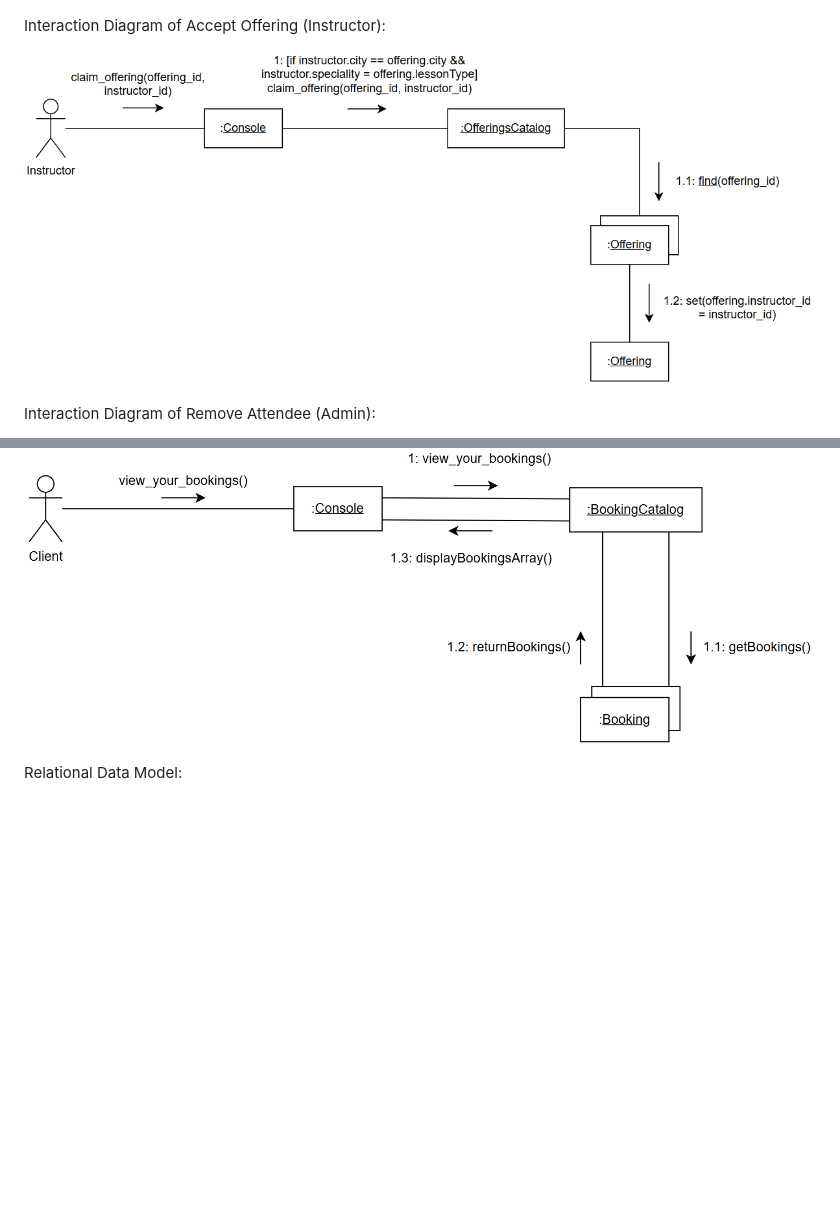
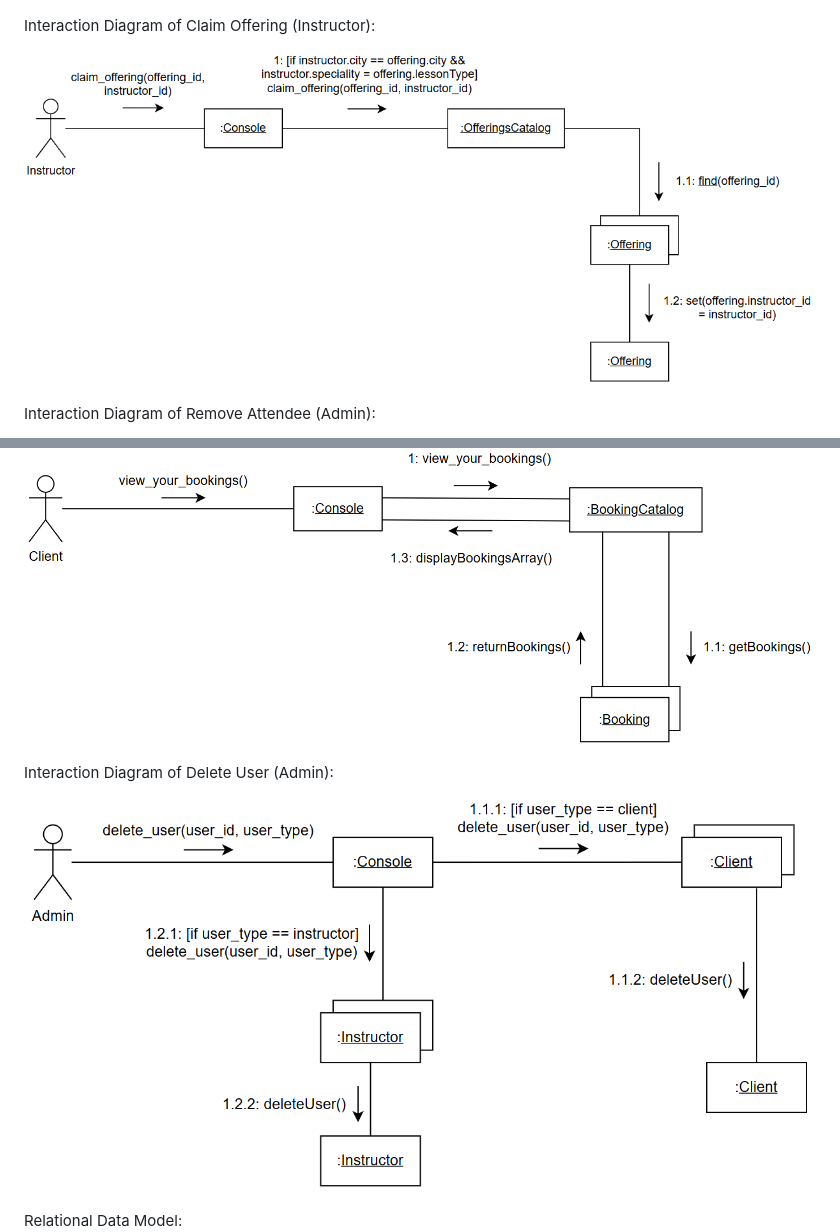
Before and after one commit to antoinemansour7/SOEN342, a Markdown page: README.md, 2 parts joined by grey strips. GitHub-like rendering; blank space fills up the shorter version.

```diff
--- a/README.md
+++ b/README.md
@@ -281,9 +281,9 @@ Interaction Diagram of Book (Client):
 ![Communication Diagram of Book](Communication%20Diagram%20Book.PNG)
 
 
-Interaction Diagram of Accept Offering (Instructor):
+Interaction Diagram of Claim Offering (Instructor):
 
-![Communication Diagram of Create Location](Communication%20Diagram%20Accept%20Offering.PNG)
+![Communication Diagram of Claim Offering](Communication%20Diagram%20Accept%20Offering.PNG)
 
 
 Interaction Diagram of Remove Attendee (Admin):
@@ -309,6 +309,11 @@ Interaction Diagram of Display Unassigned Offerings (Admin, Instructor):
 Interaction Diagram of Display Bookings (Client):
 
 ![Communication Diagram of Display Bookings](Communication%20Diagram%20Display%20Bookings.PNG)
+
+
+Interaction Diagram of Delete User (Admin):
+
+![Communication Diagram of Delete User](Communication%20Diagram%20Delete%20User.PNG)
 
 
 Relational Data Model:
```
